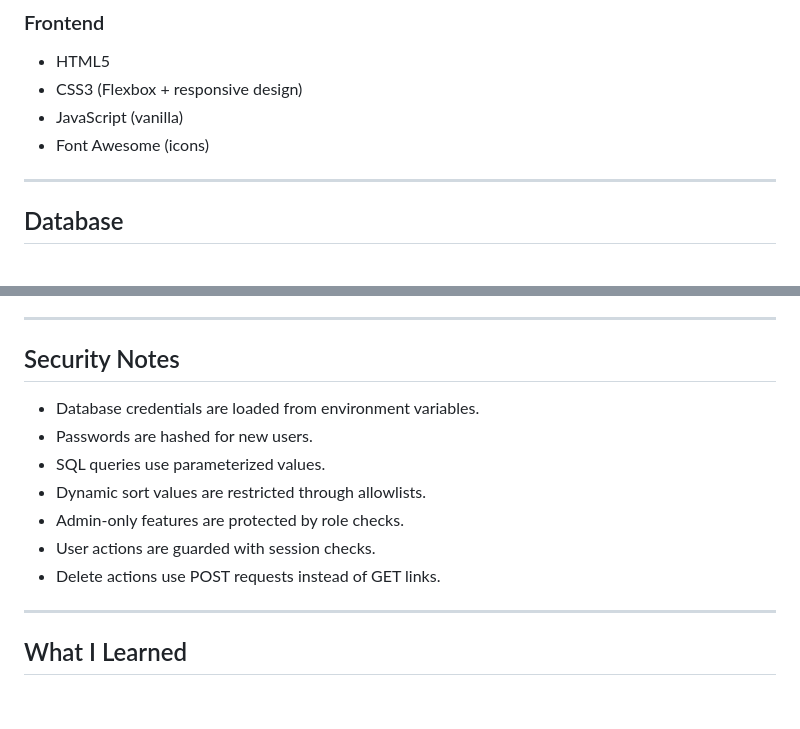
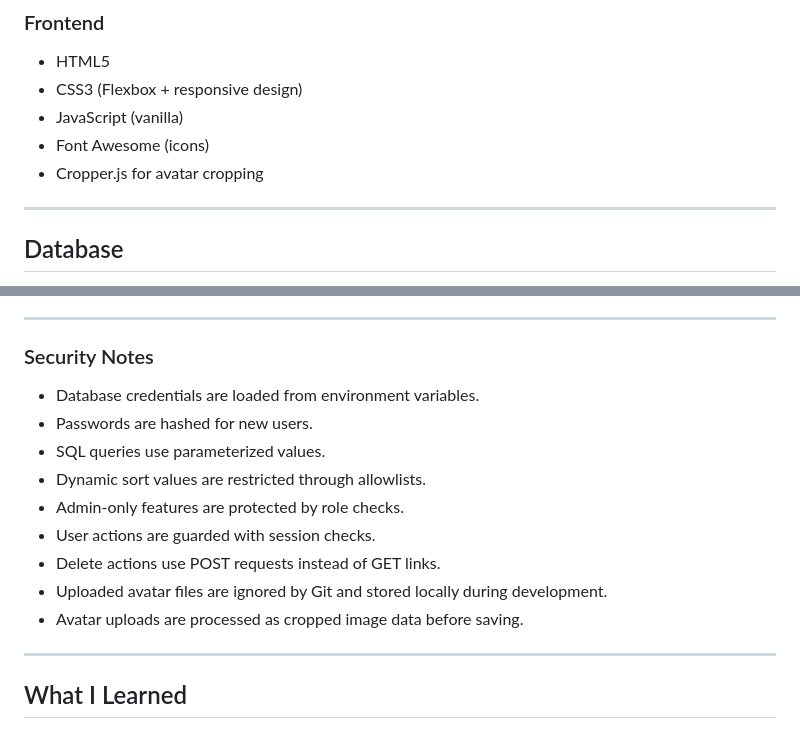
Before and after one commit to aliffkhuzairi/flask_movie_review_v2, a Markdown page: README.md, 2 parts joined by grey strips. Rendered like a GitHub page; blank space fills up the shorter version.

```diff
--- a/README.md
+++ b/README.md
@@ -103,6 +115,7 @@ The project focuses on backend CRUD, PostgreSQL relationships, authentication, r
 - CSS3 (Flexbox + responsive design)
 - JavaScript (vanilla)
 - Font Awesome (icons)
+- Cropper.js for avatar cropping
 
 ---
 
@@ -245,7 +274,7 @@ http://127.0.0.1:5000
 
 ---
 
-## Security Notes
+### Security Notes
 
 - Database credentials are loaded from environment variables.
 - Passwords are hashed for new users.
@@ -254,6 +283,8 @@ http://127.0.0.1:5000
 - Admin-only features are protected by role checks.
 - User actions are guarded with session checks.
 - Delete actions use POST requests instead of GET links.
+- Uploaded avatar files are ignored by Git and stored locally during development.
+- Avatar uploads are processed as cropped image data before saving.
 
 ---
 
```
Also changed, not shown: other parts of README.md (+42 -13 lines).
